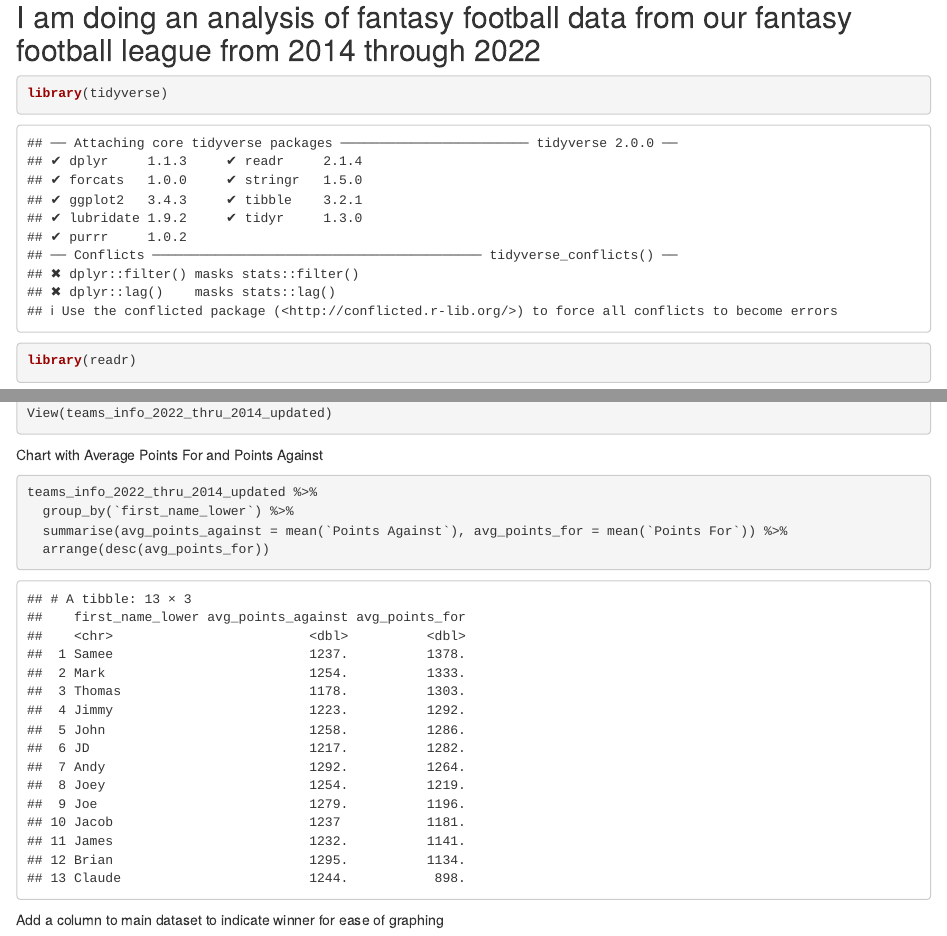
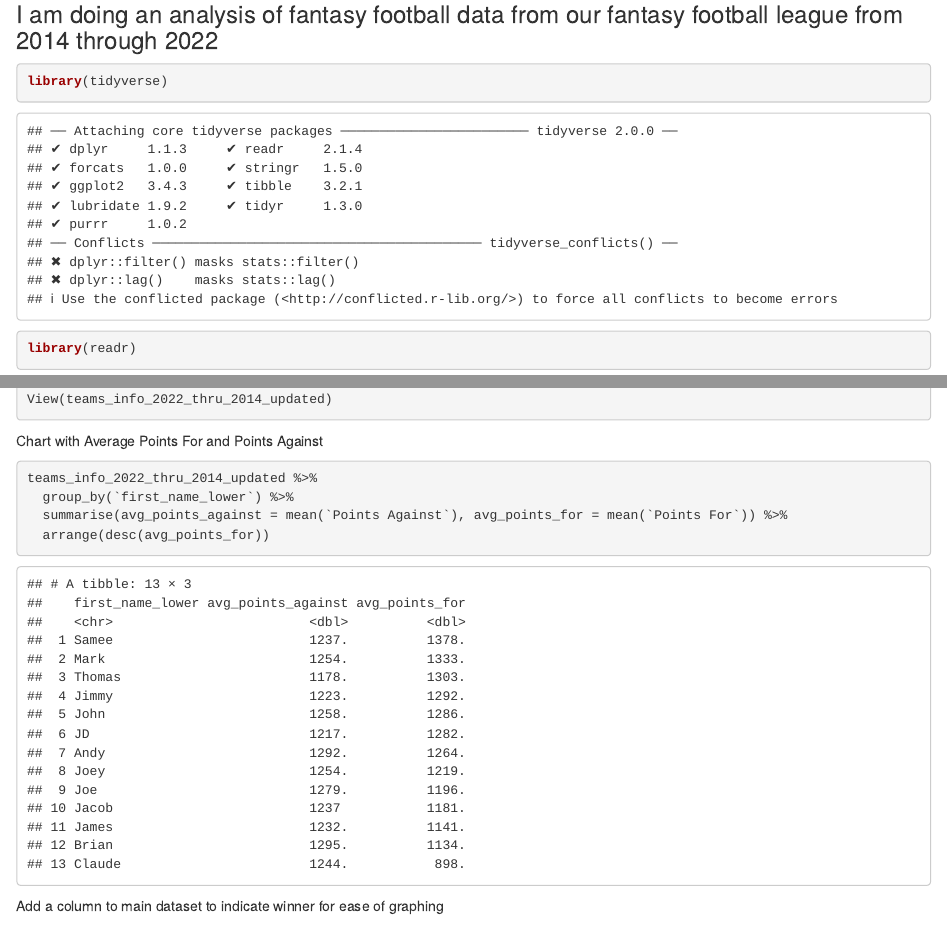
Before and after one commit to JJeureka/fantasy_footbal_analysis, an R Markdown document (index.Rmd): the page in a window 1100 px wide, from 200 px down, and a second part further down, joined at a grey line. The pictures show the output file index.html that the author committed with the source, opened offline.

Commit message:
Small change to formatting

````diff
--- a/index.Rmd
+++ b/index.Rmd
@@ -6,7 +6,7 @@ output: html_document
 ---
 
 # Welcome to the fantasy football analysis page!
-## I am doing an analysis of fantasy football data from our fantasy football league from 2014 through 2022
+### I am doing an analysis of fantasy football data from our fantasy football league from 2014 through 2022
 
 ```{r load packages}
 
````
Also changed, not shown: index.html.
